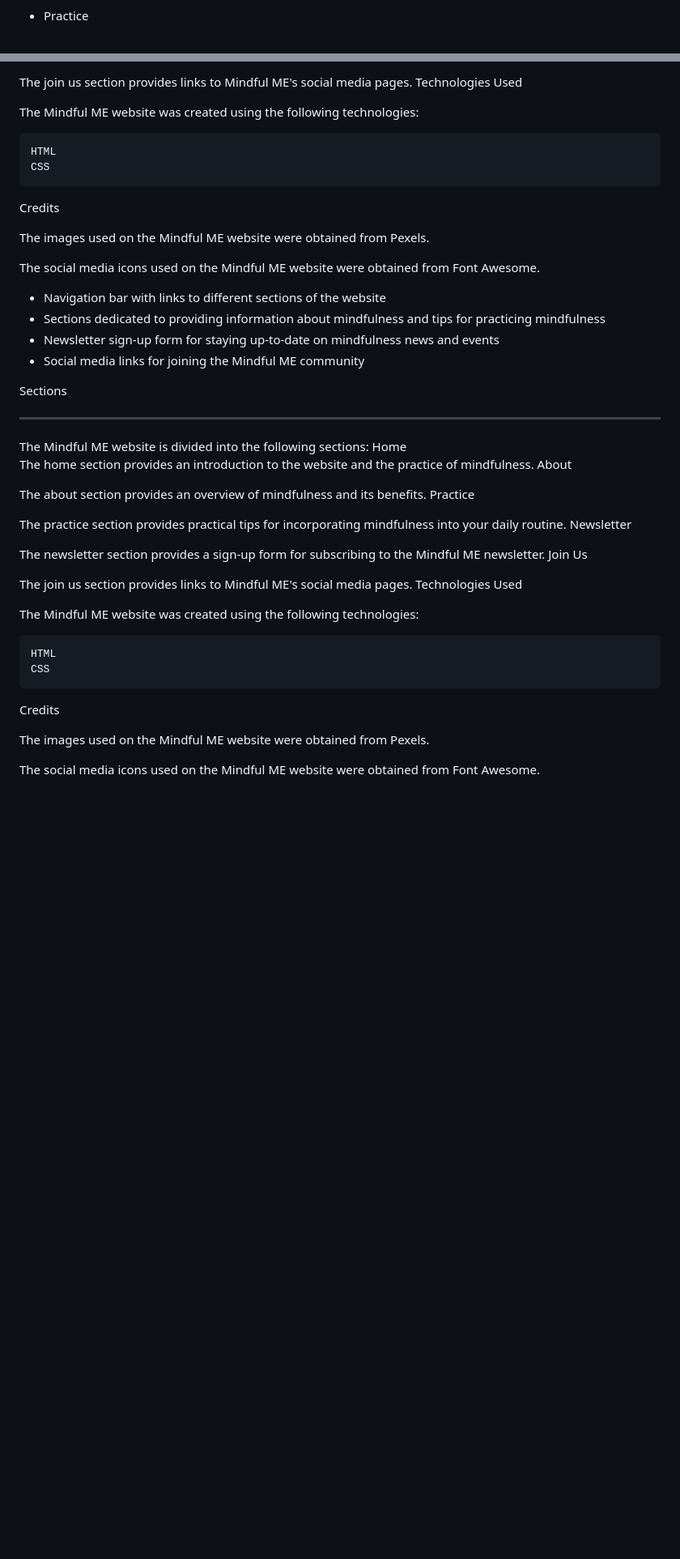
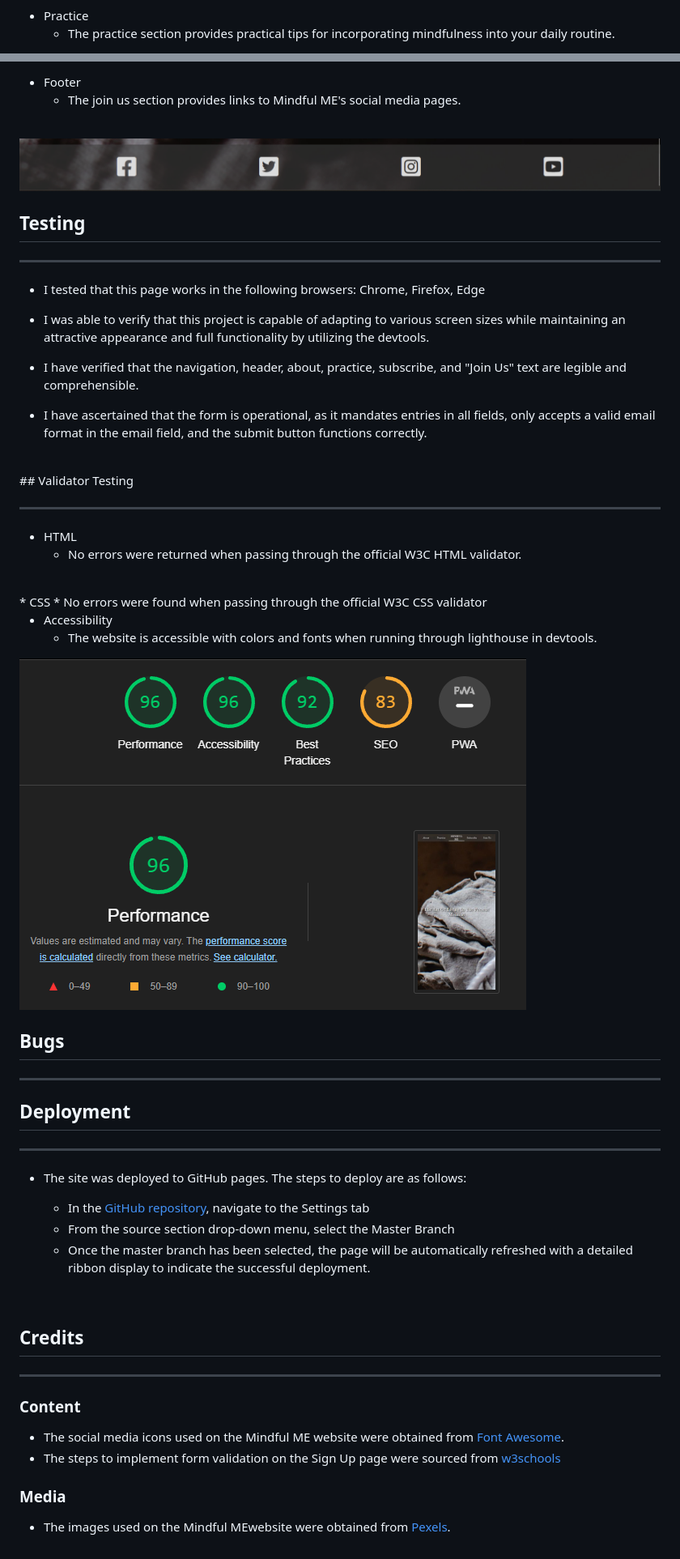
Before and after one commit to Gambit81/Rillson, a Markdown page: README.md, 2 parts joined by grey strips. Shown: that part at 81% size. GitHub-like rendering; pictures changed too: assets/images/Lighthouse.png; blank space fills up the shorter version.

Commit message:
added new pictures to the readme

```diff
--- a/README.md
+++ b/README.md
@@ -32,2 +51,4 @@ The about section provides an overview of mindfulness and its benefits.<br>
 * Practice
+    * The practice section provides practical tips for incorporating mindfulness into your daily routine.
+<br>
 
@@ -39,54 +63,56 @@ The newsletter section provides a sign-up form for subscribing to the Mindful ME
 
-The join us section provides links to Mindful ME's social media pages.
-Technologies Used
+* Footer
+    * The join us section provides links to Mindful ME's social media pages.
+<br>
 
-The Mindful ME website was created using the following technologies:
+![Join US](/assets/images/Footer%20section.png)
+<br>
 
-    HTML
-    CSS
+## Testing
+<hr>
 
-Credits
+* I tested that this page works in the following browsers: Chrome, Firefox, Edge
 
-The images used on the Mindful ME website were obtained from Pexels.
+* I was able to verify that this project is capable of adapting to various screen sizes while maintaining an attractive appearance and full functionality by utilizing the devtools.
 
-The social media icons used on the Mindful ME website were obtained from Font Awesome.
+* I have verified that the navigation, header, about, practice, subscribe, and "Join Us" text are legible and comprehensible.
+
+* I have ascertained that the form is operational, as it mandates entries in all fields, only accepts a valid email format in the email field, and the submit button functions correctly.
+<br>
+## Validator Testing
+<hr>
+
+* HTML
+    * No errors were returned when passing through the official W3C HTML validator.
+<br>
+* CSS
+    * No errors were found when passing through the official W3C CSS validator
+<br>
 
 
-* Navigation bar with links to different sections of the website
-* Sections dedicated to providing information about mindfulness and tips for practicing mindfulness
-* Newsletter sign-up form for staying up-to-date on mindfulness news and events
-* Social media links for joining the Mindful ME community
+* Accessibility
+    * The website is accessible with colors and fonts when running through lighthouse in devtools.
 
+![Lighthouse](/assets/images/Lighthouse.png)
 
+## Bugs
+<hr>
 
+## Deployment
+<hr>
 
-Sections
+* The site was deployed to GitHub pages. The steps to deploy are as follows:
+
+    *  In the [GitHub repository](https://github.com/Gambit81/Rillson), navigate to the Settings tab
+    *  From the source section drop-down menu, select the Master Branch
+    *  Once the master branch has been selected, the page will be automatically refreshed with a detailed ribbon display to indicate the successful deployment.
+<br>
+
+## Credits
 <hr>
-The Mindful ME website is divided into the following sections:
-Home
 
-The home section provides an introduction to the website and the practice of mindfulness.
-About
-
-The about section provides an overview of mindfulness and its benefits.
-Practice
-
-The practice section provides practical tips for incorporating mindfulness into your daily routine.
-Newsletter
-
-The newsletter section provides a sign-up form for subscribing to the Mindful ME newsletter.
-Join Us
-
-The join us section provides links to Mindful ME's social media pages.
-Technologies Used
-
-The Mindful ME website was created using the following technologies:
-
-    HTML
-    CSS
-
-Credits
-
-The images used on the Mindful ME website were obtained from Pexels.
-
-The social media icons used on the Mindful ME website were obtained from Font Awesome.
+### Content
+* The social media icons used on the Mindful ME website were obtained from [Font Awesome](https://fontawesome.com/).
+* The steps to implement form validation on the Sign Up page were sourced from [w3schools](https://www.w3schools.com/html/html_forms.asp)
+### Media
+* The images used on the Mindful MEwebsite were obtained from [Pexels](https://www.pexels.com/sv-se/sok/mindfulness/).
```
Also changed, not shown: other parts of README.md (+34 -12 lines), assets/images/CSS checker.png (added), assets/images/Different monitors pic.png (deleted), assets/images/Different monitors.png (added), assets/images/HTML checker.png (added).
